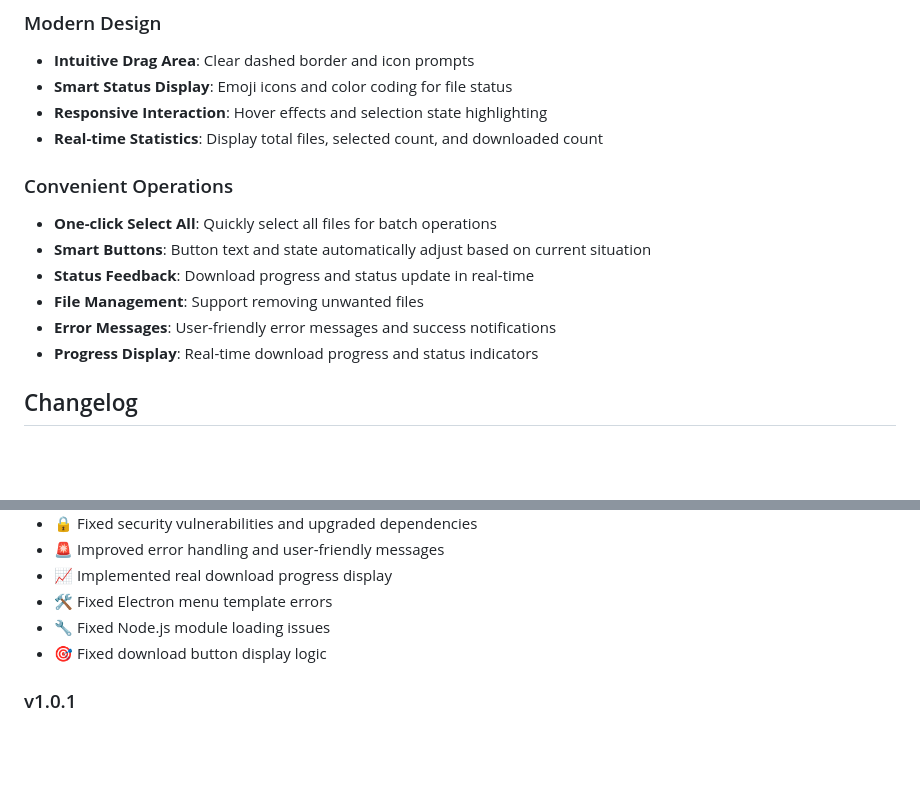
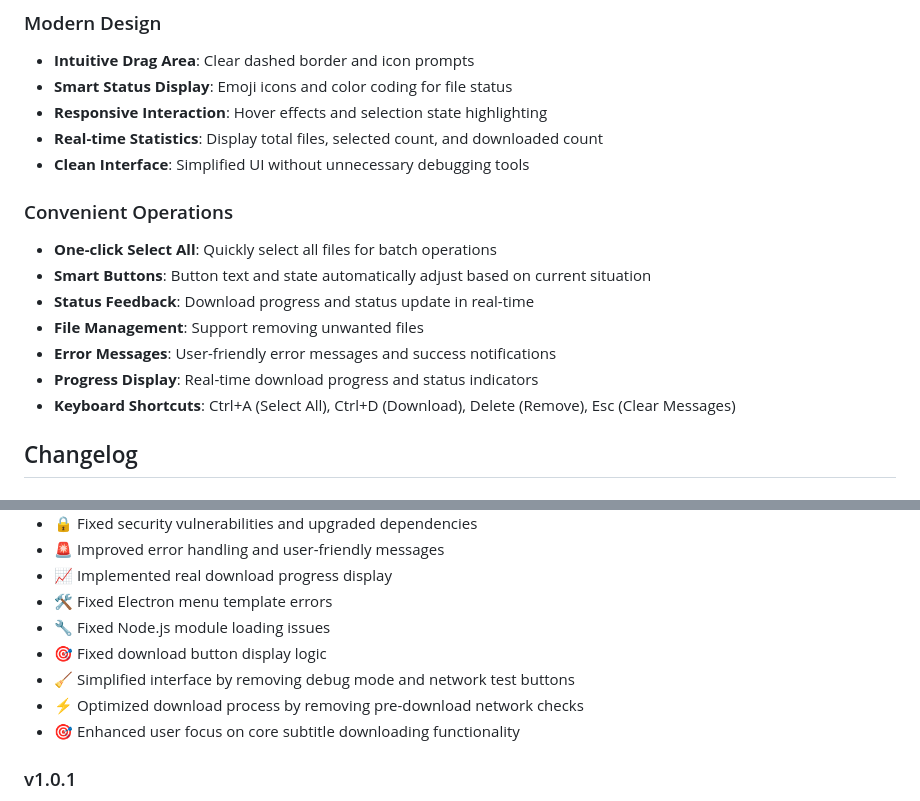
Before and after one commit to whmsysu/Subtitles-Downloader, a Markdown page: README.md, 2 parts joined by grey strips. GitHub-like rendering; blank space fills up the shorter version.

```diff
--- a/README.md
+++ b/README.md
@@ -167,6 +167,7 @@ If you are interested in this project or have any suggestions, please contact us
 - **Smart Status Display**: Emoji icons and color coding for file status
 - **Responsive Interaction**: Hover effects and selection state highlighting
 - **Real-time Statistics**: Display total files, selected count, and downloaded count
+- **Clean Interface**: Simplified UI without unnecessary debugging tools
 
 ### Convenient Operations
 - **One-click Select All**: Quickly select all files for batch operations
@@ -175,6 +176,7 @@ If you are interested in this project or have any suggestions, please contact us
 - **File Management**: Support removing unwanted files
 - **Error Messages**: User-friendly error messages and success notifications
 - **Progress Display**: Real-time download progress and status indicators
+- **Keyboard Shortcuts**: Ctrl+A (Select All), Ctrl+D (Download), Delete (Remove), Esc (Clear Messages)
 
 ## Changelog
 
@@ -191,6 +193,9 @@ If you are interested in this project or have any suggestions, please contact us
 - 🛠️ Fixed Electron menu template errors
 - 🔧 Fixed Node.js module loading issues
 - 🎯 Fixed download button display logic
+- 🧹 Simplified interface by removing debug mode and network test buttons
+- ⚡ Optimized download process by removing pre-download network checks
+- 🎯 Enhanced user focus on core subtitle downloading functionality
 
 ### v1.0.1
 - Initial version release
```
Also changed, not shown: README_CN.md (+5 -0 lines).
